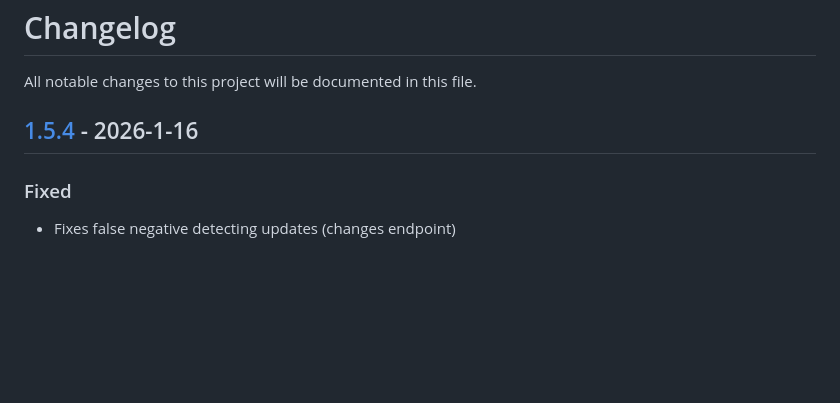
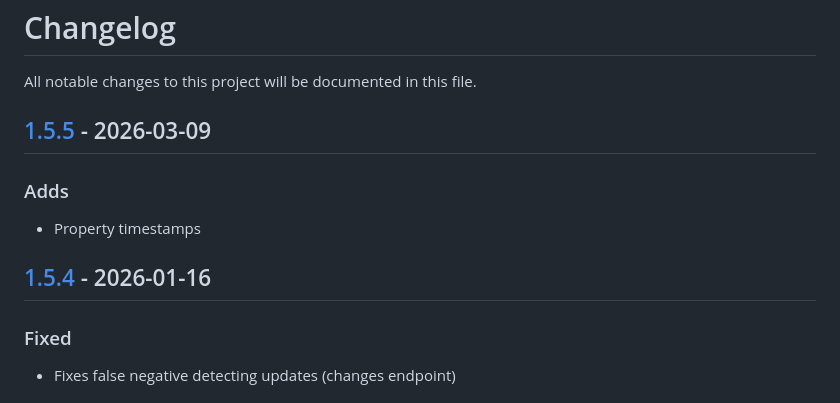
Before and after one commit to Comodule/comodule-sdk-android, a Markdown page: CHANGELOG.md, the part around the change. GitHub-like rendering; blank space fills up the shorter version.

```diff
--- a/CHANGELOG.md
+++ b/CHANGELOG.md
@@ -2,7 +2,12 @@
 
 All notable changes to this project will be documented in this file.
 
-## [1.5.4](https://central.sonatype.com/artifact/com.comodule/bluetooth/1.5.4) - 2026-1-16
+## [1.5.5](https://central.sonatype.com/artifact/com.comodule/bluetooth/1.5.5) - 2026-03-09
+
+### Adds
+- Property timestamps
+
+## [1.5.4](https://central.sonatype.com/artifact/com.comodule/bluetooth/1.5.4) - 2026-01-16
 
 ### Fixed
 - Fixes false negative detecting updates (changes endpoint)
```
